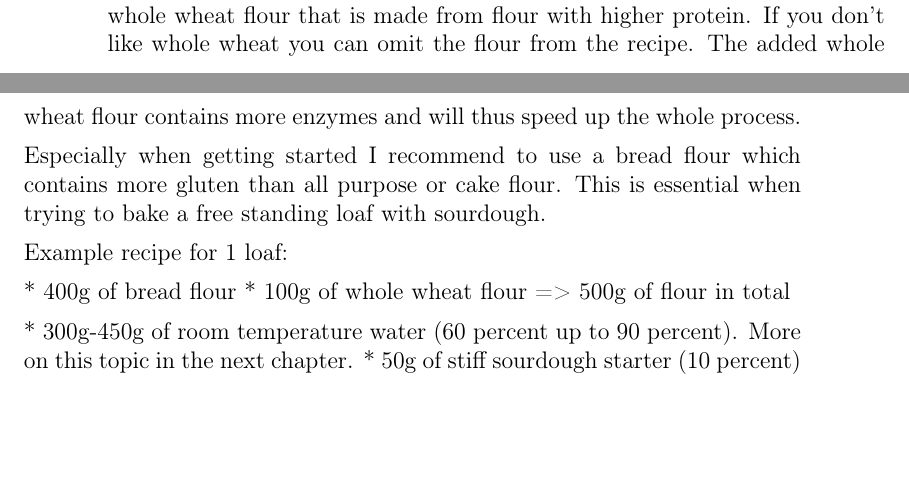
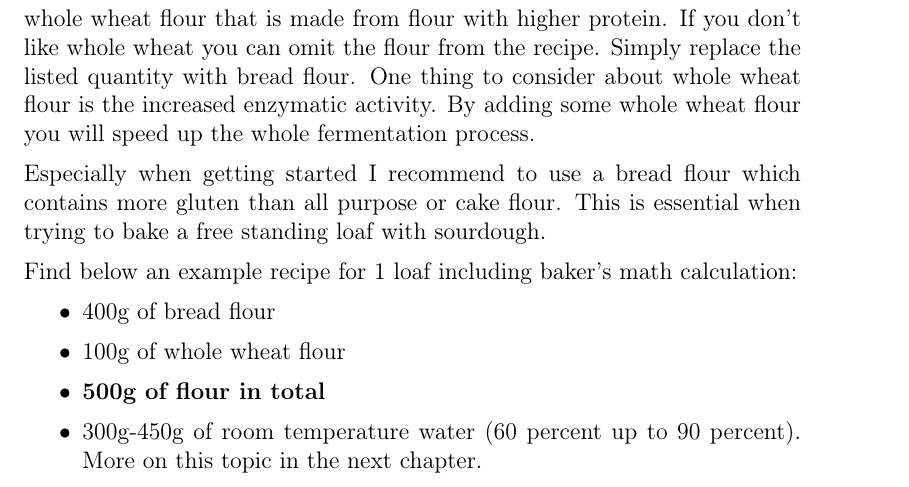
Before and after one commit to hendricius/the-sourdough-framework, a LaTeX thesis (book/book.tex, which reads book/wheat-sourdough/wheat-sourdough.tex): two parts of pages 76 and 77 of 127 before the commit and part of page 77 of 127 after it, the two joined at a grey line, cut so that both start at the same text, the shorter picture padded with empty space. Compiled offline with pdfLaTeX.

Commit message:
Fix display

```diff
--- a/book/wheat-sourdough/wheat-sourdough.tex
+++ b/book/wheat-sourdough/wheat-sourdough.tex
@@ -178,20 +180,21 @@ enjoy the hearty taste of whole wheat. Thus I like to add around 20-30 percent
 of whole wheat flour to the mix. You could also make this recipe with 100 percent
 whole wheat flour directly. In this case look out for a strong whole wheat
 flour that is made from flour with higher protein. If you don't like whole
-wheat you can omit the flour from the recipe. The added whole wheat flour
-contains more enzymes and will thus speed up the whole process.
+wheat you can omit the flour from the recipe. Simply replace the listed
+quantity with bread flour. One thing to consider about whole wheat
+flour is the increased enzymatic activity. By adding some whole wheat
+flour you will speed up the whole fermentation process.
 
 Especially when getting started I recommend to use a bread flour which
 contains more gluten than all purpose or cake flour. This is essential
 when trying to bake a free standing loaf with sourdough.
 
-Example recipe for 1 loaf:
+Find below an example recipe for 1 loaf including baker's math calculation:
 
-* 400g of bread flour
-* 100g of whole wheat flour
-=> 500g of flour in total
-
-* 300g-450g of room temperature water (60 percent up to 90 percent). More on
+\begin{itemize}
+  \item 400g of bread flour
+  \item 100g of whole wheat flour
+  \item \textbf{500g of flour in total}
+  \item 300g-450g of room temperature water (60 percent up to 90 percent). More on
 this topic in the next chapter.
-* 50g of stiff sourdough starter (10 percent)
-* 10g of salt (2 percent)
+  \item 50g of stiff sourdough starter (10 percent)
```
Also changed, not shown: book/wheat-sourdough/wheat-sourdough.tex (31 more changed lines).
